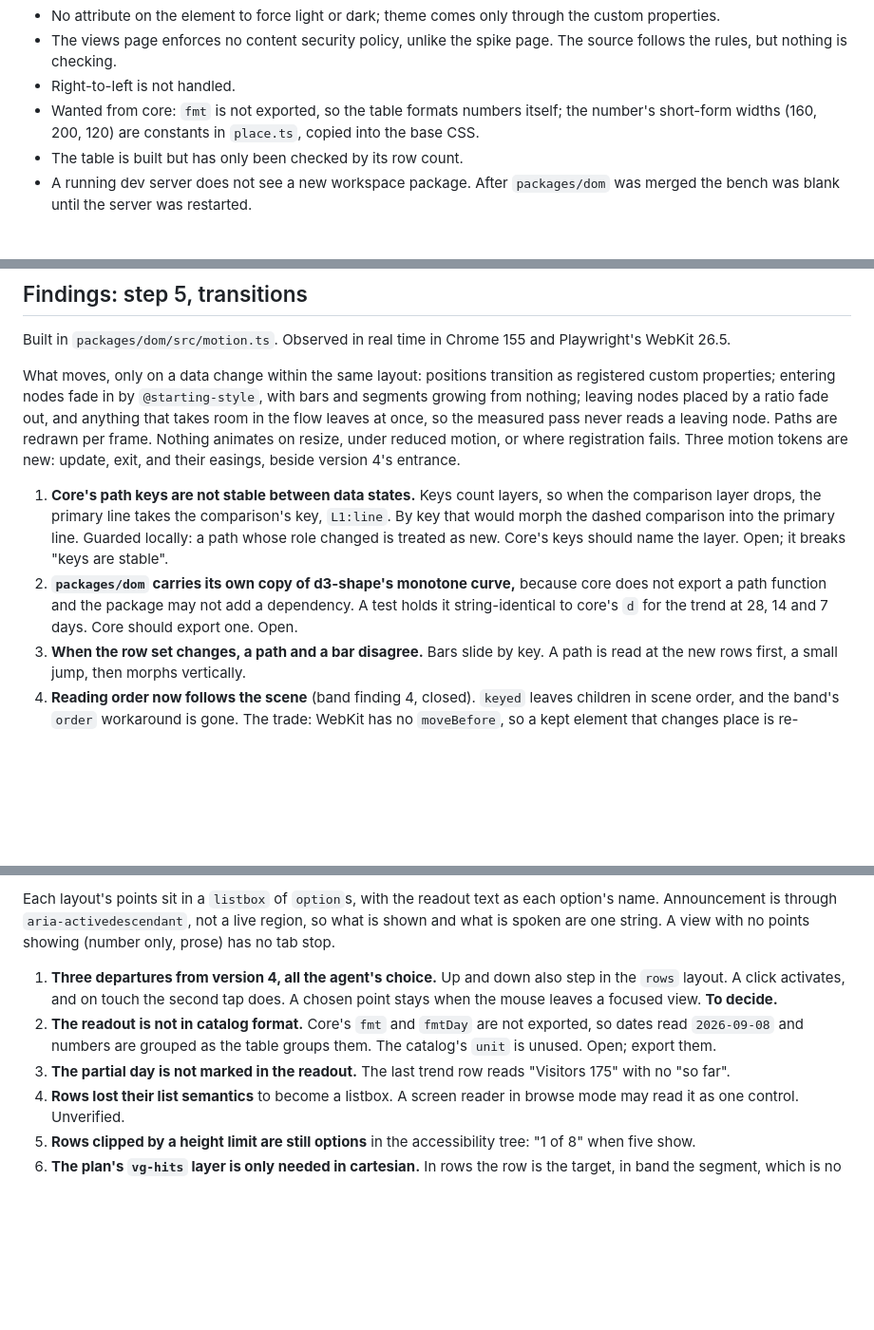
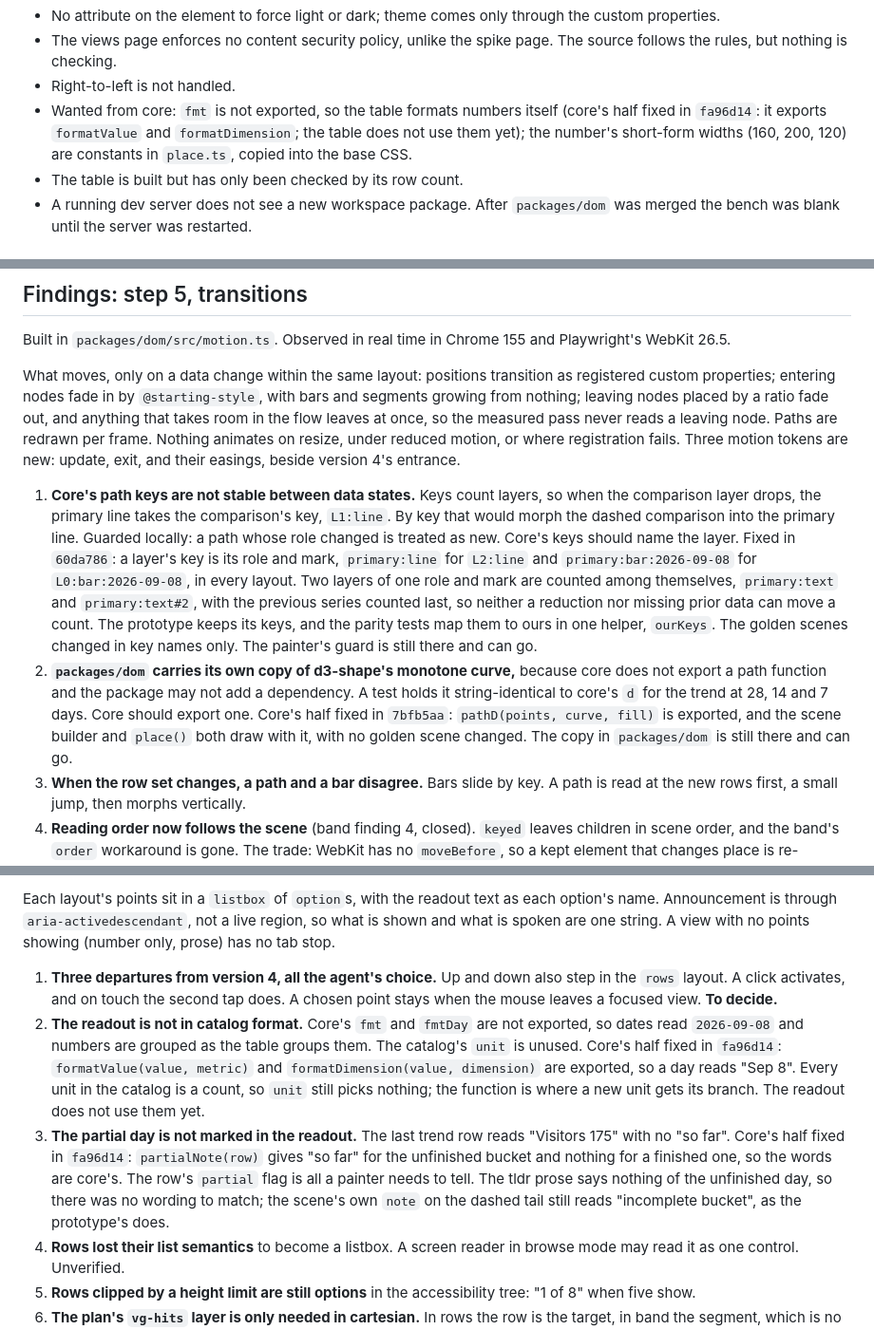
Before and after one commit to Automattic/unified-analytics-view, a Markdown page: docs/feedback.md, 3 parts joined by grey strips. Shown at 95% size. Rendered like a GitHub page; blank space fills up the shorter version.

Commit message:
Feedback and reference: layer keys, the exports, and the note before prose
Co-Authored-By: Claude Opus 5.5 (1M context) <noreply@anthropic.com>

```diff
--- a/docs/feedback.md
+++ b/docs/feedback.md
@@ -109,7 +109,7 @@ Gaps:
 - No attribute on the element to force light or dark; theme comes only through the custom properties.
 - The views page enforces no content security policy, unlike the spike page. The source follows the rules, but nothing is checking.
 - Right-to-left is not handled.
-- Wanted from core: `fmt` is not exported, so the table formats numbers itself; the number's short-form widths (160, 200, 120) are constants in `place.ts`, copied into the base CSS.
+- Wanted from core: `fmt` is not exported, so the table formats numbers itself (core's half fixed in `fa96d14`: it exports `formatValue` and `formatDimension`; the table does not use them yet); the number's short-form widths (160, 200, 120) are constants in `place.ts`, copied into the base CSS.
 - The table is built but has only been checked by its row count.
 - A running dev server does not see a new workspace package. After `packages/dom` was merged the bench was blank until the server was restarted.
 
@@ -168,8 +168,8 @@ Built in `packages/dom/src/motion.ts`. Observed in real time in Chrome 155 and P
 
 What moves, only on a data change within the same layout: positions transition as registered custom properties; entering nodes fade in by `@starting-style`, with bars and segments growing from nothing; leaving nodes placed by a ratio fade out, and anything that takes room in the flow leaves at once, so the measured pass never reads a leaving node. Paths are redrawn per frame. Nothing animates on resize, under reduced motion, or where registration fails. Three motion tokens are new: update, exit, and their easings, beside version 4's entrance.
 
-1. **Core's path keys are not stable between data states.** Keys count layers, so when the comparison layer drops, the primary line takes the comparison's key, `L1:line`. By key that would morph the dashed comparison into the primary line. Guarded locally: a path whose role changed is treated as new. Core's keys should name the layer. Open; it breaks "keys are stable".
-2. **`packages/dom` carries its own copy of d3-shape's monotone curve,** because core does not export a path function and the package may not add a dependency. A test holds it string-identical to core's `d` for the trend at 28, 14 and 7 days. Core should export one. Open.
+1. **Core's path keys are not stable between data states.** Keys count layers, so when the comparison layer drops, the primary line takes the comparison's key, `L1:line`. By key that would morph the dashed comparison into the primary line. Guarded locally: a path whose role changed is treated as new. Core's keys should name the layer. Fixed in `60da786`: a layer's key is its role and mark, `primary:line` for `L2:line` and `primary:bar:2026-09-08` for `L0:bar:2026-09-08`, in every layout. Two layers of one role and mark are counted among themselves, `primary:text` and `primary:text#2`, with the previous series counted last, so neither a reduction nor missing prior data can move a count. The prototype keeps its keys, and the parity tests map them to ours in one helper, `ourKeys`. The golden scenes changed in key names only. The painter's guard is still there and can go.
+2. **`packages/dom` carries its own copy of d3-shape's monotone curve,** because core does not export a path function and the package may not add a dependency. A test holds it string-identical to core's `d` for the trend at 28, 14 and 7 days. Core should export one. Core's half fixed in `7bfb5aa`: `pathD(points, curve, fill)` is exported, and the scene builder and `place()` both draw with it, with no golden scene changed. The copy in `packages/dom` is still there and can go.
 3. **When the row set changes, a path and a bar disagree.** Bars slide by key. A path is read at the new rows first, a small jump, then morphs vertically.
 4. **Reading order now follows the scene** (band finding 4, closed). `keyed` leaves children in scene order, and the band's `order` workaround is gone. The trade: WebKit has no `moveBefore`, so a kept element that changes place is re-inserted and re-enters, where Chrome slides it.
 5. **The first paint and a change of layout do not animate.** The agent's choice; one condition in `view.ts`.
@@ -187,8 +187,8 @@ The model is version 4's, read from `useKeyboardNavigation` on Jetpack trunk: on
 Each layout's points sit in a `listbox` of `option`s, with the readout text as each option's name. Announcement is through `aria-activedescendant`, not a live region, so what is shown and what is spoken are one string. A view with no points showing (number only, prose) has no tab stop.
 
 1. **Three departures from version 4, all the agent's choice.** Up and down also step in the `rows` layout. A click activates, and on touch the second tap does. A chosen point stays when the mouse leaves a focused view. **To decide.**
-2. **The readout is not in catalog format.** Core's `fmt` and `fmtDay` are not exported, so dates read `2026-09-08` and numbers are grouped as the table groups them. The catalog's `unit` is unused. Open; export them.
-3. **The partial day is not marked in the readout.** The last trend row reads "Visitors 175" with no "so far".
+2. **The readout is not in catalog format.** Core's `fmt` and `fmtDay` are not exported, so dates read `2026-09-08` and numbers are grouped as the table groups them. The catalog's `unit` is unused. Core's half fixed in `fa96d14`: `formatValue(value, metric)` and `formatDimension(value, dimension)` are exported, so a day reads "Sep 8". Every unit in the catalog is a count, so `unit` still picks nothing; the function is where a new unit gets its branch. The readout does not use them yet.
+3. **The partial day is not marked in the readout.** The last trend row reads "Visitors 175" with no "so far". Core's half fixed in `fa96d14`: `partialNote(row)` gives "so far" for the unfinished bucket and nothing for a finished one, so the words are core's. The row's `partial` flag is all a painter needs to tell. The tldr prose says nothing of the unfinished day, so there was no wording to match; the scene's own `note` on the dashed tail still reads "incomplete bucket", as the prototype's does.
 4. **Rows lost their list semantics** to become a listbox. A screen reader in browse mode may read it as one control. Unverified.
 5. **Rows clipped by a height limit are still options** in the accessibility tree: "1 of 8" when five show.
 6. **The plan's `vg-hits` layer is only needed in cartesian.** In rows the row is the target, in band the segment, which is no longer `aria-hidden`.
```
Also changed, not shown: other parts of docs/feedback.md (+1 -1 lines), docs/dom-painter-plan.md (+4 -4 lines), docs/view-grammar-reference.md (+4 -2 lines).
